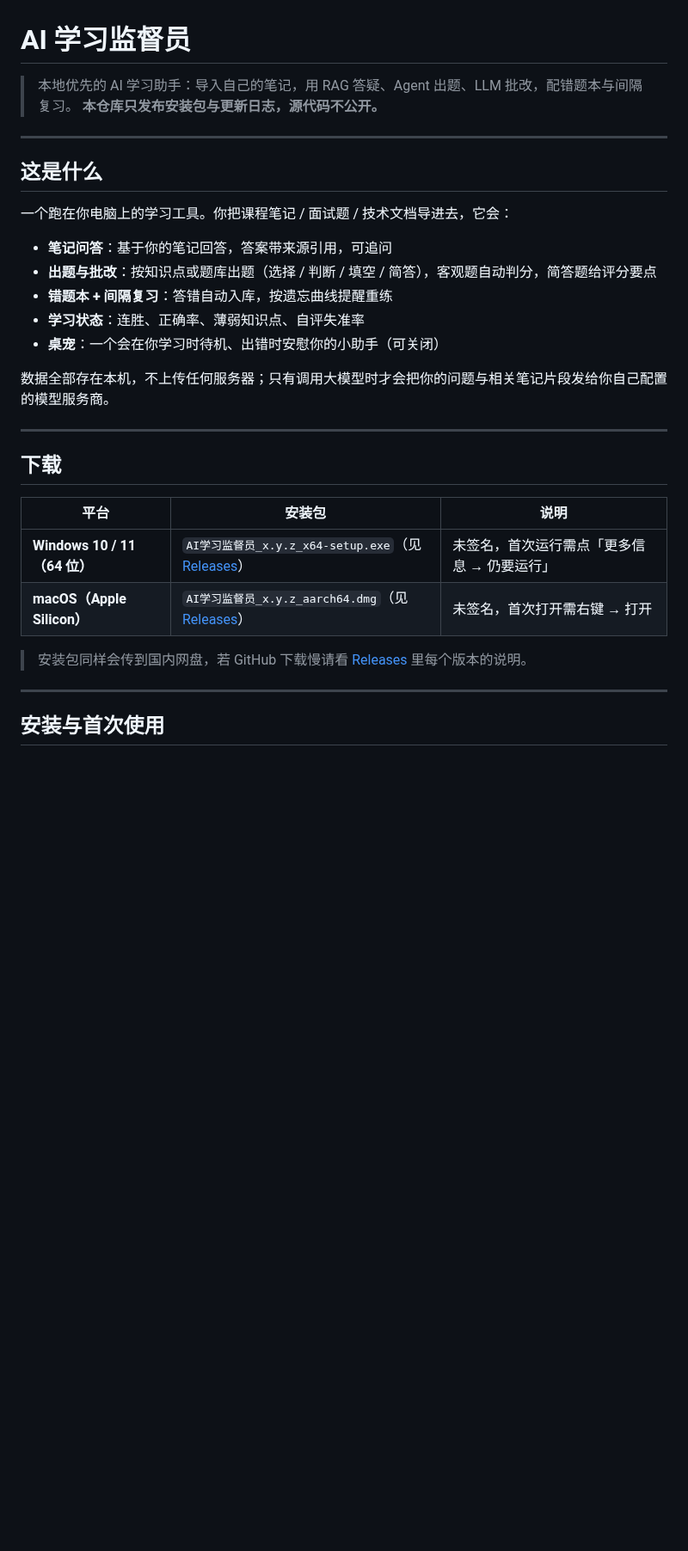
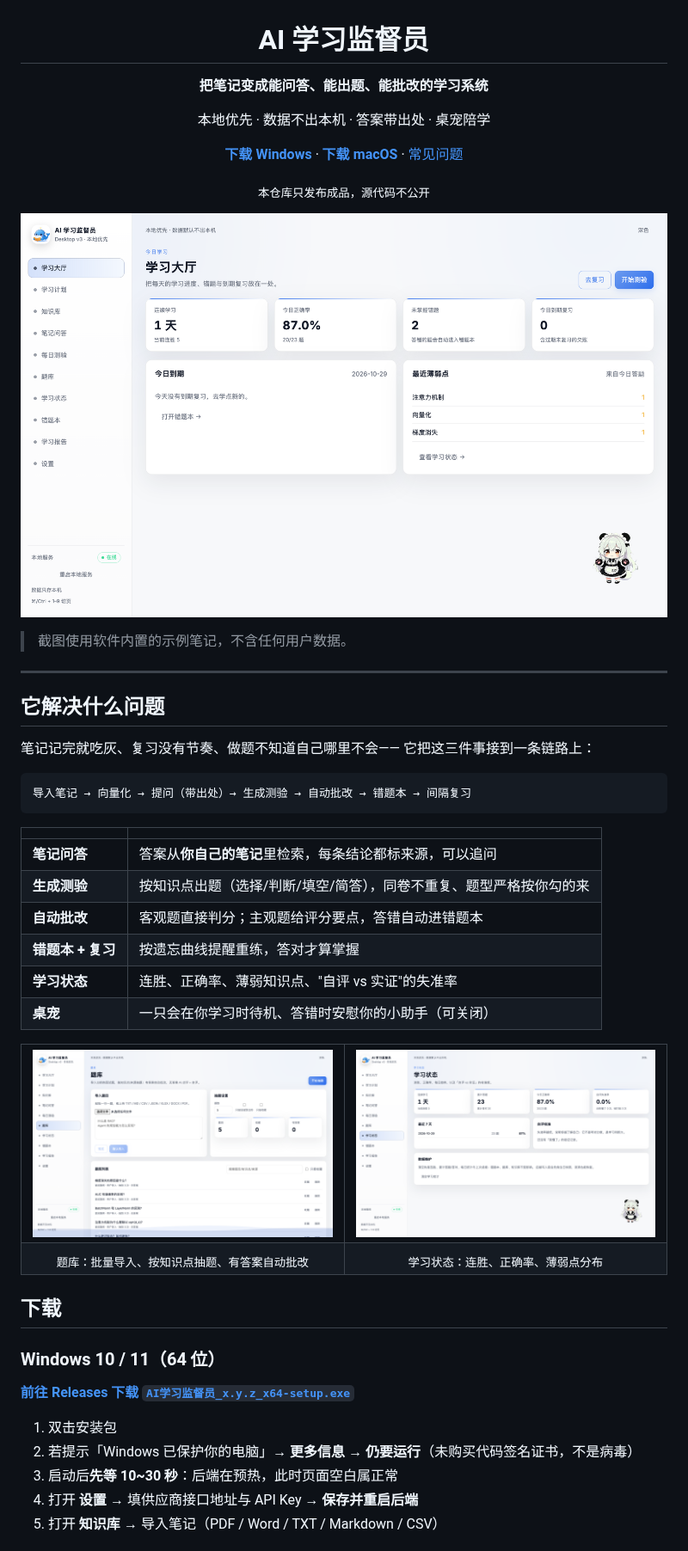
Before and after one commit to Sunday4jtm/ai-study-supervisor, a Markdown page: README.md, the part around one of its changes. Shown at 86% size. Drawn GitHub-style; pictures changed too: screenshots/bank.png (added), screenshots/hall.png (added), screenshots/progress.png (added); blank space fills up the shorter version.

Commit message:
docs: 重做首页——真实界面截图 + 结构化排版
- 顶部居中标题/定位/下载锚点，首屏直接看到界面大图
- 新增流程线（导入笔记→向量化→提问→出题→批改→错题本→复习）
- 六项功能表格 + 题库/学习状态并排截图
- 下载区前置，平台分块带完整步骤；常见问题收进折叠
- 截图取自隔离环境（内置示例笔记），已逐页文本扫描确认无个人标识

````diff
--- a/README.md
+++ b/README.md
@@ -1,34 +3,61 @@
 # AI 学习监督员
 
-> 本地优先的 AI 学习助手：导入自己的笔记，用 RAG 答疑、Agent 出题、LLM 批改，配错题本与间隔复习。
-> **本仓库只发布安装包与更新日志，源代码不公开。**
+**把笔记变成能问答、能出题、能批改的学习系统**
+
+本地优先 · 数据不出本机 · 答案带出处 · 桌宠陪学
+
+[**下载 Windows**](#windows-10--11) · [**下载 macOS**](#macos-apple-silicon) · [常见问题](#常见问题)
+
+<sub>本仓库只发布成品，源代码不公开</sub>
+
+</div>
+
+![学习大厅](screenshots/hall.png)
+
+> 截图使用软件内置的示例笔记，不含任何用户数据。
 
 ---
 
-## 这是什么
+## 它解决什么问题
 
-一个跑在你电脑上的学习工具。你把课程笔记 / 面试题 / 技术文档导进去，它会：
+笔记记完就吃灰、复习没有节奏、做题不知道自己哪里不会——
+它把这三件事接到一条链路上：
 
-- **笔记问答**：基于你的笔记回答，答案带来源引用，可追问
-- **出题与批改**：按知识点或题库出题（选择 / 判断 / 填空 / 简答），客观题自动判分，简答题给评分要点
-- **错题本 + 间隔复习**：答错自动入库，按遗忘曲线提醒重练
-- **学习状态**：连胜、正确率、薄弱知识点、自评失准率
-- **桌宠**：一个会在你学习时待机、出错时安慰你的小助手（可关闭）
+```
+导入笔记 → 向量化 → 提问（带出处）→ 生成测验 → 自动批改 → 错题本 → 间隔复习
+```
 
-数据全部存在本机，不上传任何服务器；只有调用大模型时才会把你的问题与相关笔记片段发给你自己配置的模型服务商。
+| | |
+|---|---|
+| **笔记问答** | 答案从**你自己的笔记**里检索，每条结论都标来源，可以追问 |
+| **生成测验** | 按知识点出题（选择/判断/填空/简答），同卷不重复、题型严格按你勾的来 |
+| **自动批改** | 客观题直接判分；主观题给评分要点，答错自动进错题本 |
+| **错题本 + 复习** | 按遗忘曲线提醒重练，答对才算掌握 |
+| **学习状态** | 连胜、正确率、薄弱知识点、"自评 vs 实证"的失准率 |
+| **桌宠** | 一只会在你学习时待机、答错时安慰你的小助手（可关闭） |
 
----
+<table>
+<tr>
+<td width="50%"><img src="screenshots/bank.png" alt="题库"></td>
+<td width="50%"><img src="screenshots/progress.png" alt="学习状态"></td>
+</tr>
+<tr>
+<td align="center"><sub>题库：批量导入、按知识点抽题、有答案自动批改</sub></td>
+<td align="center"><sub>学习状态：连胜、正确率、薄弱点分布</sub></td>
+</tr>
+</table>
 
 ## 下载
 
-| 平台 | 安装包 | 说明 |
-|---|---|---|
-| **Windows 10 / 11（64 位）** | `AI学习监督员_x.y.z_x64-setup.exe`（见 [Releases](../../releases)） | 未签名，首次运行需点「更多信息 → 仍要运行」 |
-| **macOS（Apple Silicon）** | `AI学习监督员_x.y.z_aarch64.dmg`（见 [Releases](../../releases)） | 未签名，首次打开需右键 → 打开 |
+<a id="windows-10--11"></a>
 
-> 安装包同样会传到国内网盘，若 GitHub 下载慢请看 [Releases](../../releases) 里每个版本的说明。
+### Windows 10 / 11（64 位）
 
----
+**[前往 Releases 下载 `AI学习监督员_x.y.z_x64-setup.exe`](../../releases/latest)**
 
-## 安装与首次使用
+1. 双击安装包
+2. 若提示「Windows 已保护你的电脑」→ **更多信息** → **仍要运行**（未购买代码签名证书，不是病毒）
+3. 启动后**先等 10~30 秒**：后端在预热，此时页面空白属正常
+4. 打开 **设置** → 填供应商接口地址与 API Key → **保存并重启后端**
+5. 打开 **知识库** → 导入笔记（PDF / Word / TXT / Markdown / CSV）
 
````
Also changed, not shown: other parts of README.md (+49 -64 lines).
